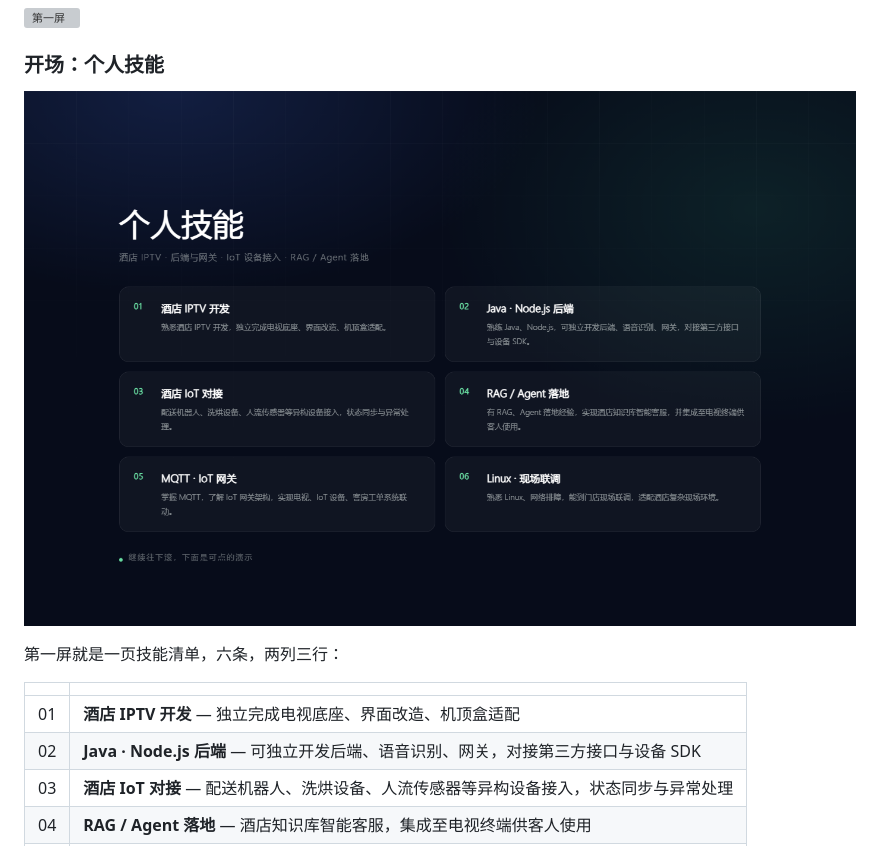
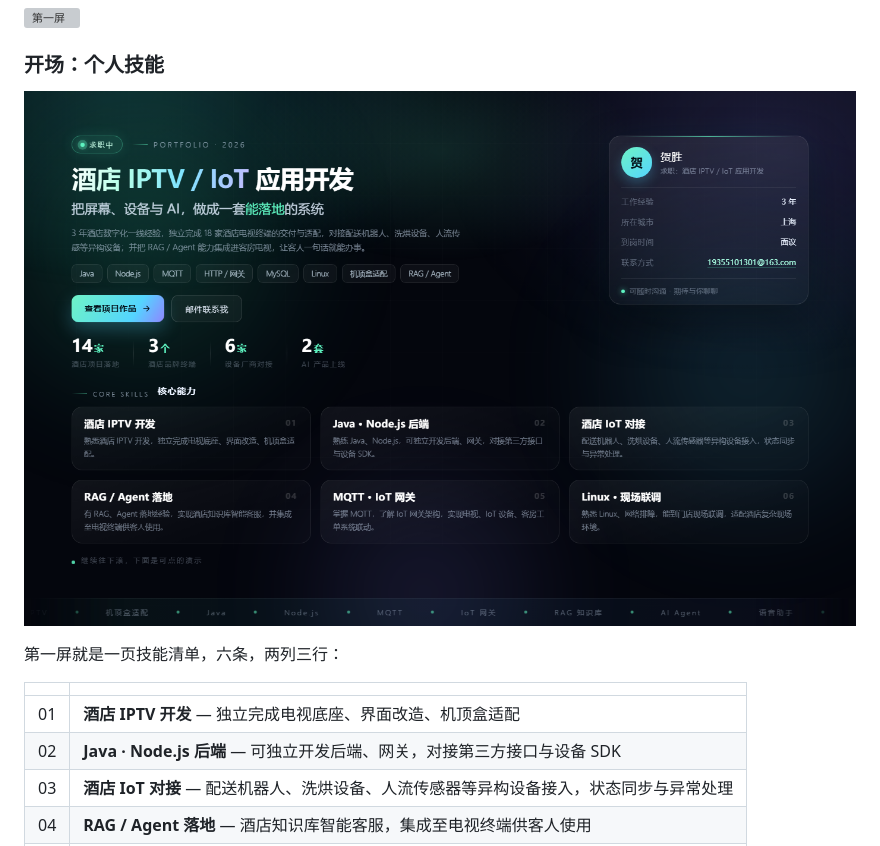
Before and after one commit to javayydshs/aboutMe, a Markdown page: README.md, the part around the change. GitHub-like rendering; pictures changed too: preview/intro.png; grey boxes are pictures that could not be loaded.

Commit message:
开场页按新稿改版；第 2 条技能去掉「语音识别」

```diff
--- a/README.md
+++ b/README.md
@@ -369,7 +369,7 @@ const SHOTS = {
 | | |
 |---|---|
 | 01 | **酒店 IPTV 开发** — 独立完成电视底座、界面改造、机顶盒适配 |
-| 02 | **Java · Node.js 后端** — 可独立开发后端、语音识别、网关，对接第三方接口与设备 SDK |
+| 02 | **Java · Node.js 后端** — 可独立开发后端、网关，对接第三方接口与设备 SDK |
 | 03 | **酒店 IoT 对接** — 配送机器人、洗烘设备、人流传感器等异构设备接入，状态同步与异常处理 |
 | 04 | **RAG / Agent 落地** — 酒店知识库智能客服，集成至电视终端供客人使用 |
 | 05 | **MQTT · IoT 网关** — 实现电视、IoT 设备、客房工单系统联动 |
```
Also changed, not shown: 1 other file.
